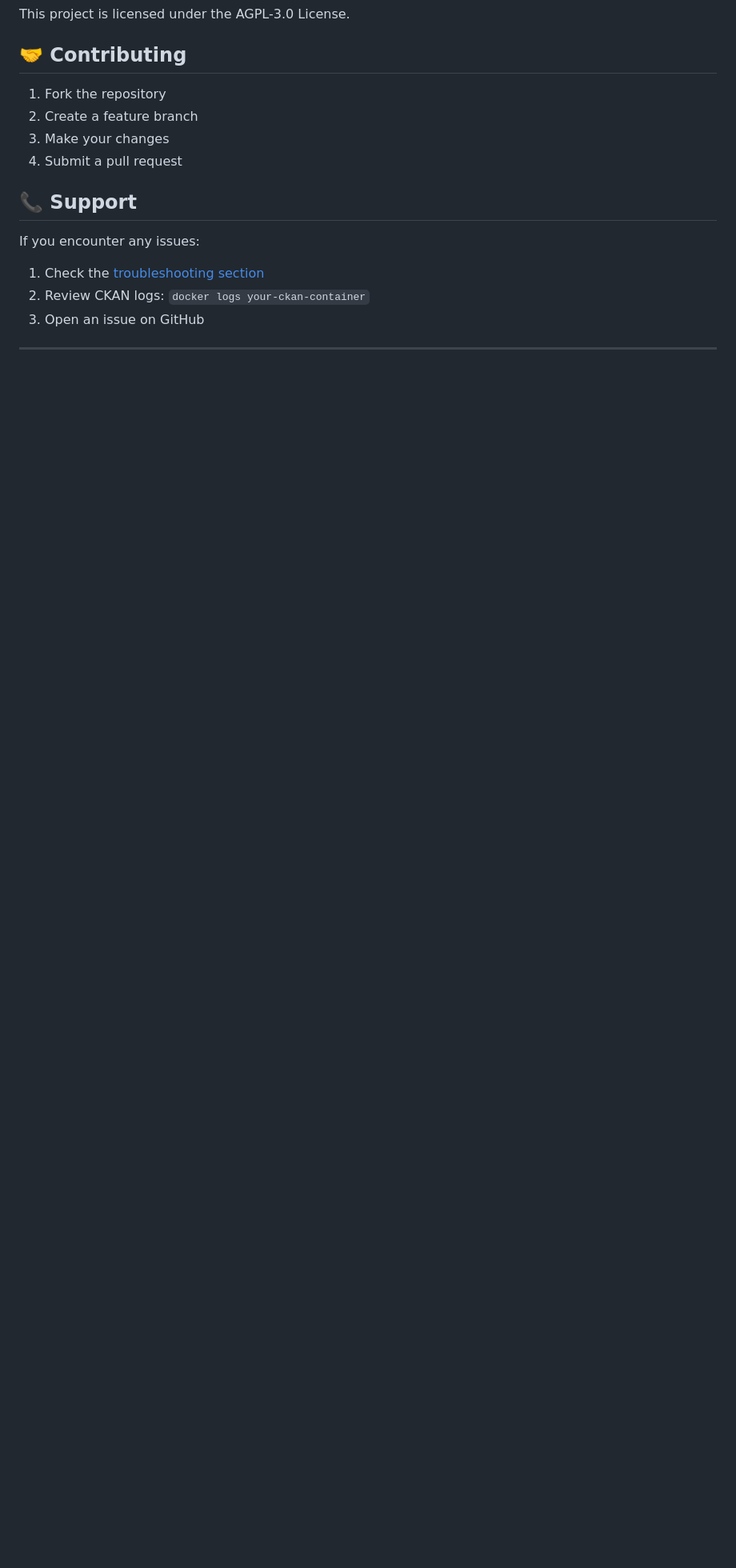
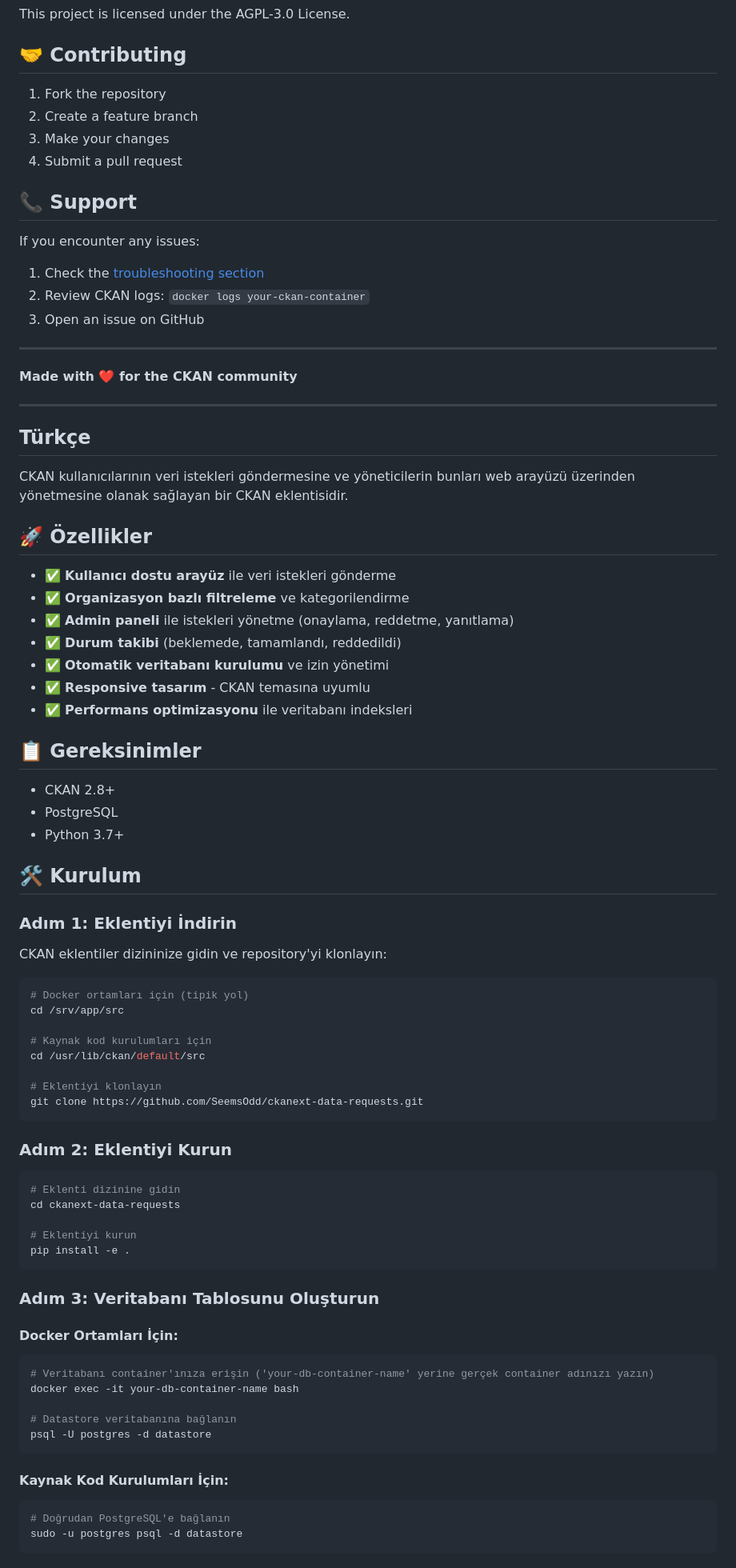
Before and after one commit to SeemsOdd/ckanext-data-requests, a Markdown page: README.md, the part around the change printed below. Shown: that part at 80% size. GitHub-like rendering; blank space fills up the shorter version.

````diff
--- a/README.md
+++ b/README.md
@@ -231,3 +237,74 @@ If you encounter any issues:
 3. Open an issue on GitHub
 
 ---
+
+**Made with ❤️ for the CKAN community**
+
+---
+
+## Türkçe
+
+CKAN kullanıcılarının veri istekleri göndermesine ve yöneticilerin bunları web arayüzü üzerinden yönetmesine olanak sağlayan bir CKAN eklentisidir.
+
+## 🚀 Özellikler
+
+- ✅ **Kullanıcı dostu arayüz** ile veri istekleri gönderme
+- ✅ **Organizasyon bazlı filtreleme** ve kategorilendirme
+- ✅ **Admin paneli** ile istekleri yönetme (onaylama, reddetme, yanıtlama)
+- ✅ **Durum takibi** (beklemede, tamamlandı, reddedildi)
+- ✅ **Otomatik veritabanı kurulumu** ve izin yönetimi
+- ✅ **Responsive tasarım** - CKAN temasına uyumlu
+- ✅ **Performans optimizasyonu** ile veritabanı indeksleri
+
+## 📋 Gereksinimler
+
+- CKAN 2.8+
+- PostgreSQL
+- Python 3.7+
+
+## 🛠️ Kurulum
+
+### Adım 1: Eklentiyi İndirin
+
+CKAN eklentiler dizininize gidin ve repository'yi klonlayın:
+
+```bash
+# Docker ortamları için (tipik yol)
+cd /srv/app/src
+
+# Kaynak kod kurulumları için
+cd /usr/lib/ckan/default/src
+
+# Eklentiyi klonlayın
+git clone https://github.com/SeemsOdd/ckanext-data-requests.git
+```
+
+### Adım 2: Eklentiyi Kurun
+
+```bash
+# Eklenti dizinine gidin
+cd ckanext-data-requests
+
+# Eklentiyi kurun
+pip install -e .
+```
+
+### Adım 3: Veritabanı Tablosunu Oluşturun
+
+#### Docker Ortamları İçin:
+
+```bash
+# Veritabanı container'ınıza erişin ('your-db-container-name' yerine gerçek container adınızı yazın)
+docker exec -it your-db-container-name bash
+
+# Datastore veritabanına bağlanın
+psql -U postgres -d datastore
+```
+
+#### Kaynak Kod Kurulumları İçin:
+
+```bash
+# Doğrudan PostgreSQL'e bağlanın
+sudo -u postgres psql -d datastore
+```
+
````
Also changed, not shown: other parts of README.md (+173 -0 lines).
